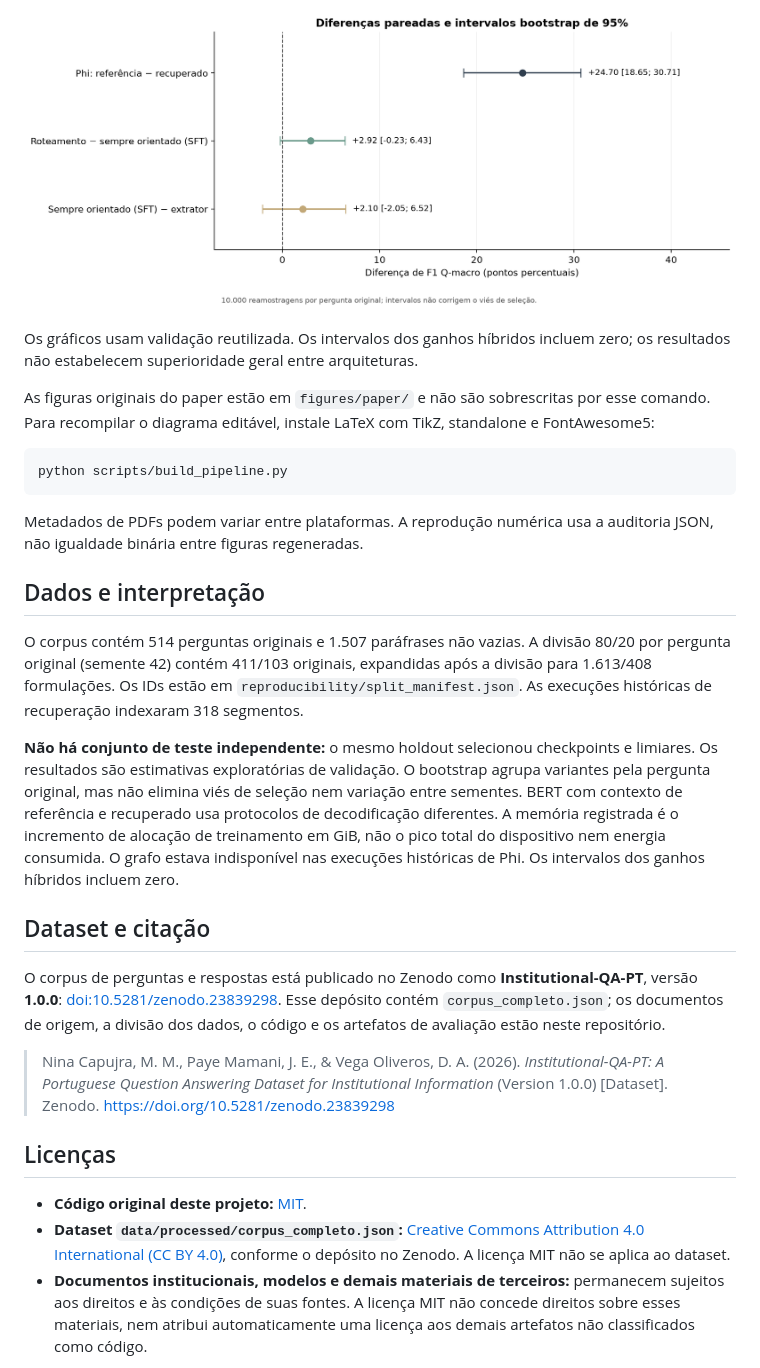
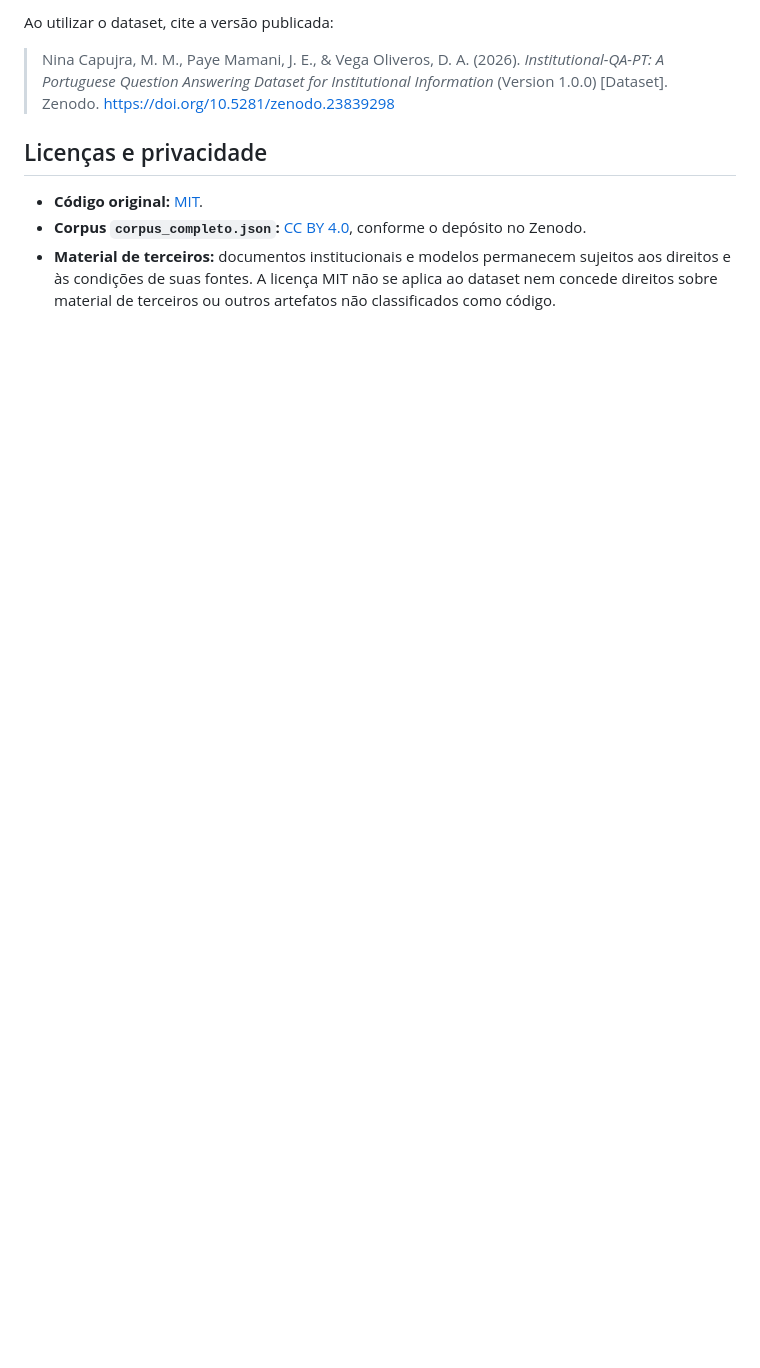
Before and after one commit to GPAM-ai/Institutional-QA-PT, a Markdown page: README.md, the part around the change printed below. Drawn GitHub-style; blank space fills up the shorter version.

````diff
--- a/README.md
+++ b/README.md
@@ -59,30 +92,10 @@ O script gera seis gráficos em português a partir de `reproducibility/verified
-![Diferenças pareadas e intervalos bootstrap](figures/paired_differences.png)
-
-Os gráficos usam validação reutilizada. Os intervalos dos ganhos híbridos incluem zero; os resultados não estabelecem superioridade geral entre arquiteturas.
-
-As figuras originais do paper estão em `figures/paper/` e não são sobrescritas por esse comando. Para recompilar o diagrama editável, instale LaTeX com TikZ, standalone e FontAwesome5:
-
-```bash
-python scripts/build_pipeline.py
-```
-
-Metadados de PDFs podem variar entre plataformas. A reprodução numérica usa a auditoria JSON, não igualdade binária entre figuras regeneradas.
-
-## Dados e interpretação
-
-O corpus contém 514 perguntas originais e 1.507 paráfrases não vazias. A divisão 80/20 por pergunta original (semente 42) contém 411/103 originais, expandidas após a divisão para 1.613/408 formulações. Os IDs estão em `reproducibility/split_manifest.json`. As execuções históricas de recuperação indexaram 318 segmentos.
-
-**Não há conjunto de teste independente:** o mesmo holdout selecionou checkpoints e limiares. Os resultados são estimativas exploratórias de validação. O bootstrap agrupa variantes pela pergunta original, mas não elimina viés de seleção nem variação entre sementes. BERT com contexto de referência e recuperado usa protocolos de decodificação diferentes. A memória registrada é o incremento de alocação de treinamento em GiB, não o pico total do dispositivo nem energia consumida. O grafo estava indisponível nas execuções históricas de Phi. Os intervalos dos ganhos híbridos incluem zero.
-
-## Dataset e citação
-
-O corpus de perguntas e respostas está publicado no Zenodo como **Institutional-QA-PT**, versão **1.0.0**: [doi:10.5281/zenodo.23839298](https://doi.org/10.5281/zenodo.23839298). Esse depósito contém `corpus_completo.json`; os documentos de origem, a divisão dos dados, o código e os artefatos de avaliação estão neste repositório.
+Ao utilizar o dataset, cite a versão publicada:
 
 > Nina Capujra, M. M., Paye Mamani, J. E., & Vega Oliveros, D. A. (2026). *Institutional-QA-PT: A Portuguese Question Answering Dataset for Institutional Information* (Version 1.0.0) [Dataset]. Zenodo. https://doi.org/10.5281/zenodo.23839298
 
-## Licenças
+## Licenças e privacidade
 
-- **Código original deste projeto:** [MIT](LICENSE).
-- **Dataset `data/processed/corpus_completo.json`:** [Creative Commons Attribution 4.0 International (CC BY 4.0)](https://creativecommons.org/licenses/by/4.0/), conforme o depósito no Zenodo. A licença MIT não se aplica ao dataset.
-- **Documentos institucionais, modelos e demais materiais de terceiros:** permanecem sujeitos aos direitos e às condições de suas fontes. A licença MIT não concede direitos sobre esses materiais, nem atribui automaticamente uma licença aos demais artefatos não classificados como código.
+- **Código original:** [MIT](LICENSE).
+- **Corpus `corpus_completo.json`:** [CC BY 4.0](https://creativecommons.org/licenses/by/4.0/), conforme o depósito no Zenodo.
+- **Material de terceiros:** documentos institucionais e modelos permanecem sujeitos aos direitos e às condições de suas fontes. A licença MIT não se aplica ao dataset nem concede direitos sobre material de terceiros ou outros artefatos não classificados como código.
 
````
Also changed, not shown: other parts of README.md (+74 -60 lines), figures/pipeline.png (added), 1 other file.
